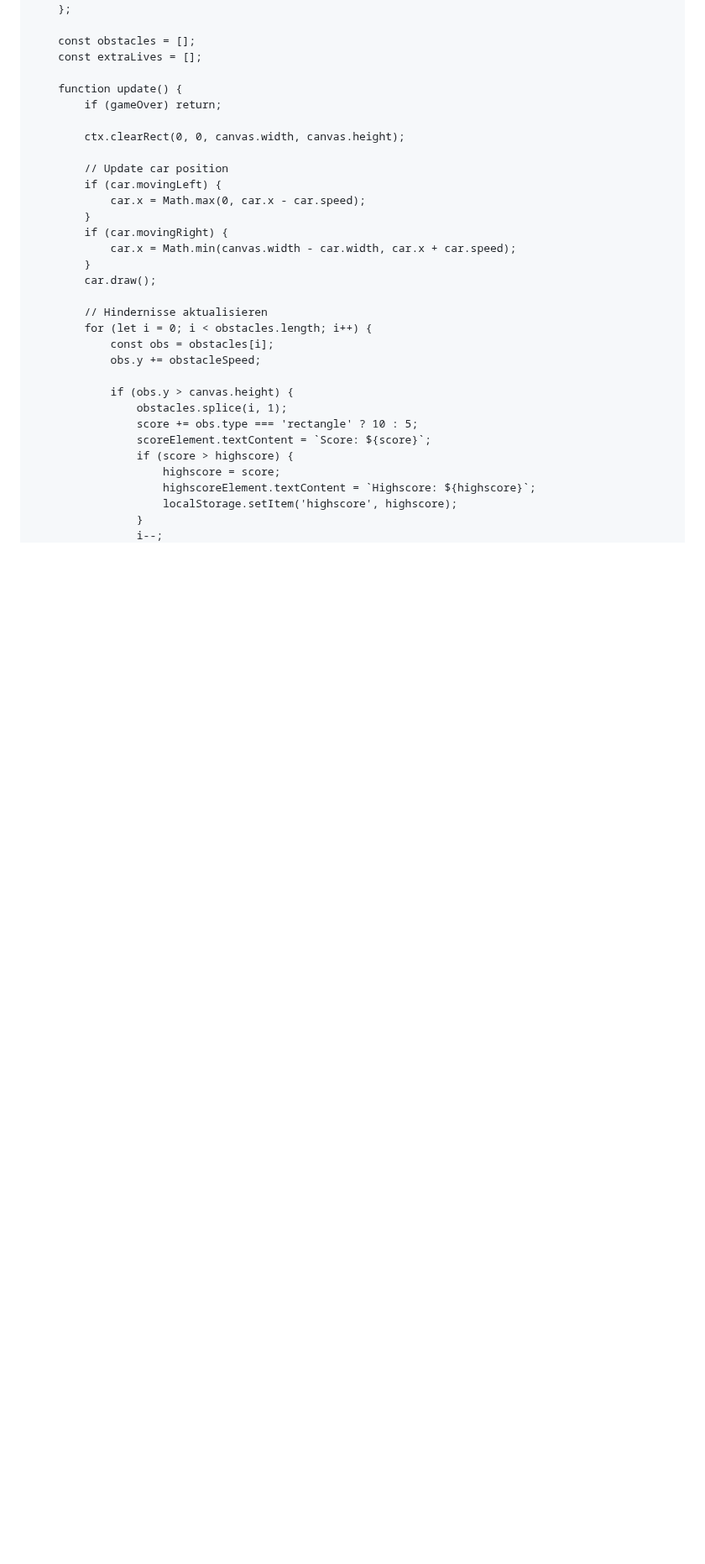
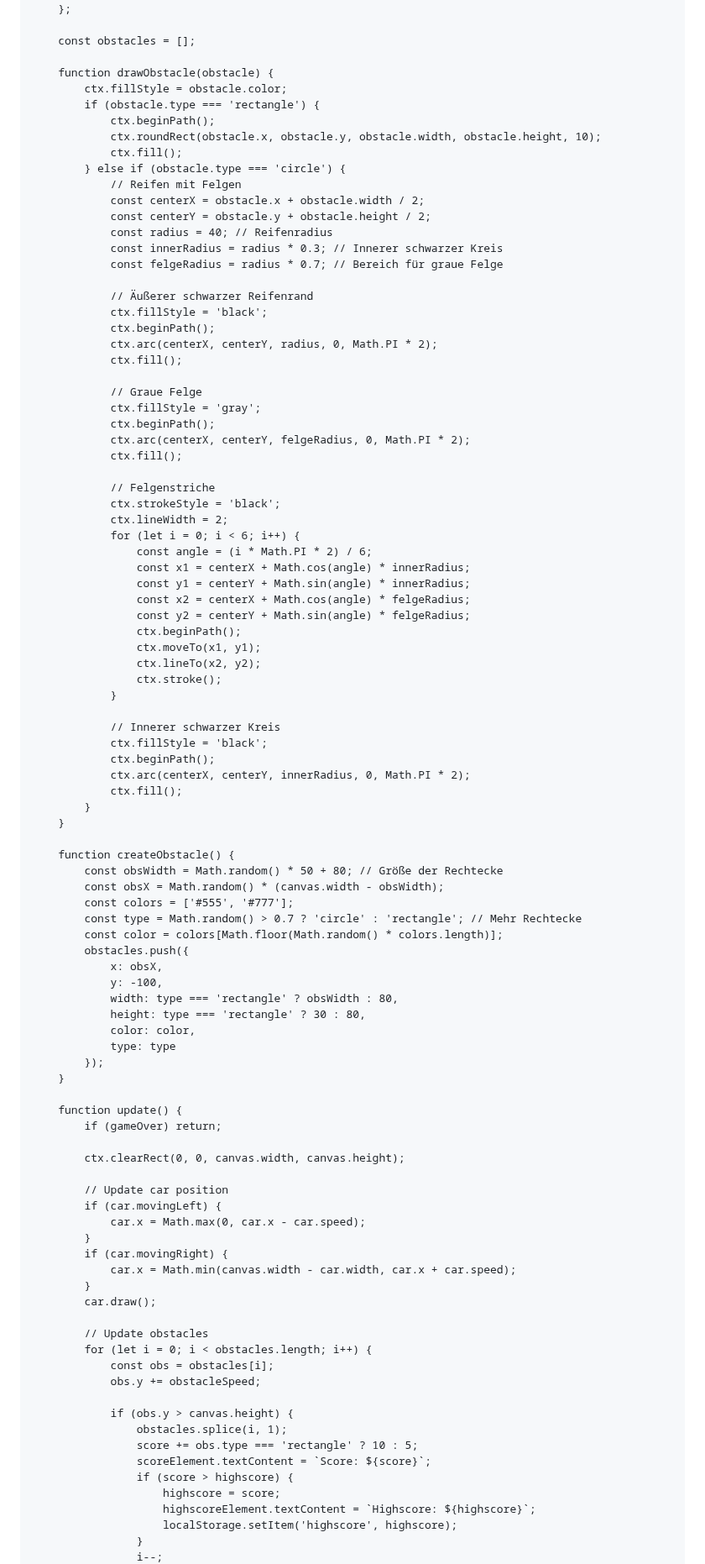
Before and after one commit to max70050/Game, a Markdown page: README.md, the part around one of its changes. Shown at 84% size. Rendered like a GitHub page; blank space fills up the shorter version.

```diff
--- a/README.md
+++ b/README.md
@@ -151,7 +158,71 @@
         };
 
         const obstacles = [];
-        const extraLives = [];
+
+        function drawObstacle(obstacle) {
+            ctx.fillStyle = obstacle.color;
+            if (obstacle.type === 'rectangle') {
+                ctx.beginPath();
+                ctx.roundRect(obstacle.x, obstacle.y, obstacle.width, obstacle.height, 10);
+                ctx.fill();
+            } else if (obstacle.type === 'circle') {
+                // Reifen mit Felgen
+                const centerX = obstacle.x + obstacle.width / 2;
+                const centerY = obstacle.y + obstacle.height / 2;
+                const radius = 40; // Reifenradius
+                const innerRadius = radius * 0.3; // Innerer schwarzer Kreis
+                const felgeRadius = radius * 0.7; // Bereich für graue Felge
+
+                // Äußerer schwarzer Reifenrand
+                ctx.fillStyle = 'black';
+                ctx.beginPath();
+                ctx.arc(centerX, centerY, radius, 0, Math.PI * 2);
+                ctx.fill();
+
+                // Graue Felge
+                ctx.fillStyle = 'gray';
+                ctx.beginPath();
+                ctx.arc(centerX, centerY, felgeRadius, 0, Math.PI * 2);
+                ctx.fill();
+
+                // Felgenstriche
+                ctx.strokeStyle = 'black';
+                ctx.lineWidth = 2;
+                for (let i = 0; i < 6; i++) {
+                    const angle = (i * Math.PI * 2) / 6;
+                    const x1 = centerX + Math.cos(angle) * innerRadius;
+                    const y1 = centerY + Math.sin(angle) * innerRadius;
+                    const x2 = centerX + Math.cos(angle) * felgeRadius;
+                    const y2 = centerY + Math.sin(angle) * felgeRadius;
+                    ctx.beginPath();
+                    ctx.moveTo(x1, y1);
+                    ctx.lineTo(x2, y2);
+                    ctx.stroke();
+                }
+
+                // Innerer schwarzer Kreis
+                ctx.fillStyle = 'black';
+                ctx.beginPath();
+                ctx.arc(centerX, centerY, innerRadius, 0, Math.PI * 2);
+                ctx.fill();
+            }
+        }
+
+        function createObstacle() {
+            const obsWidth = Math.random() * 50 + 80; // Größe der Rechtecke
+            const obsX = Math.random() * (canvas.width - obsWidth);
+            const colors = ['#555', '#777'];
+            const type = Math.random() > 0.7 ? 'circle' : 'rectangle'; // Mehr Rechtecke
+            const color = colors[Math.floor(Math.random() * colors.length)];
+            obstacles.push({
+                x: obsX,
+                y: -100,
+                width: type === 'rectangle' ? obsWidth : 80,
+                height: type === 'rectangle' ? 30 : 80,
+                color: color,
+                type: type
+            });
+        }
 
         function update() {
             if (gameOver) return;
@@ -167,7 +238,7 @@
             }
             car.draw();
 
-            // Hindernisse aktualisieren
+            // Update obstacles
             for (let i = 0; i < obstacles.length; i++) {
                 const obs = obstacles[i];
                 obs.y += obstacleSpeed;
```
Also changed, not shown: other parts of README.md (+45 -18 lines).
